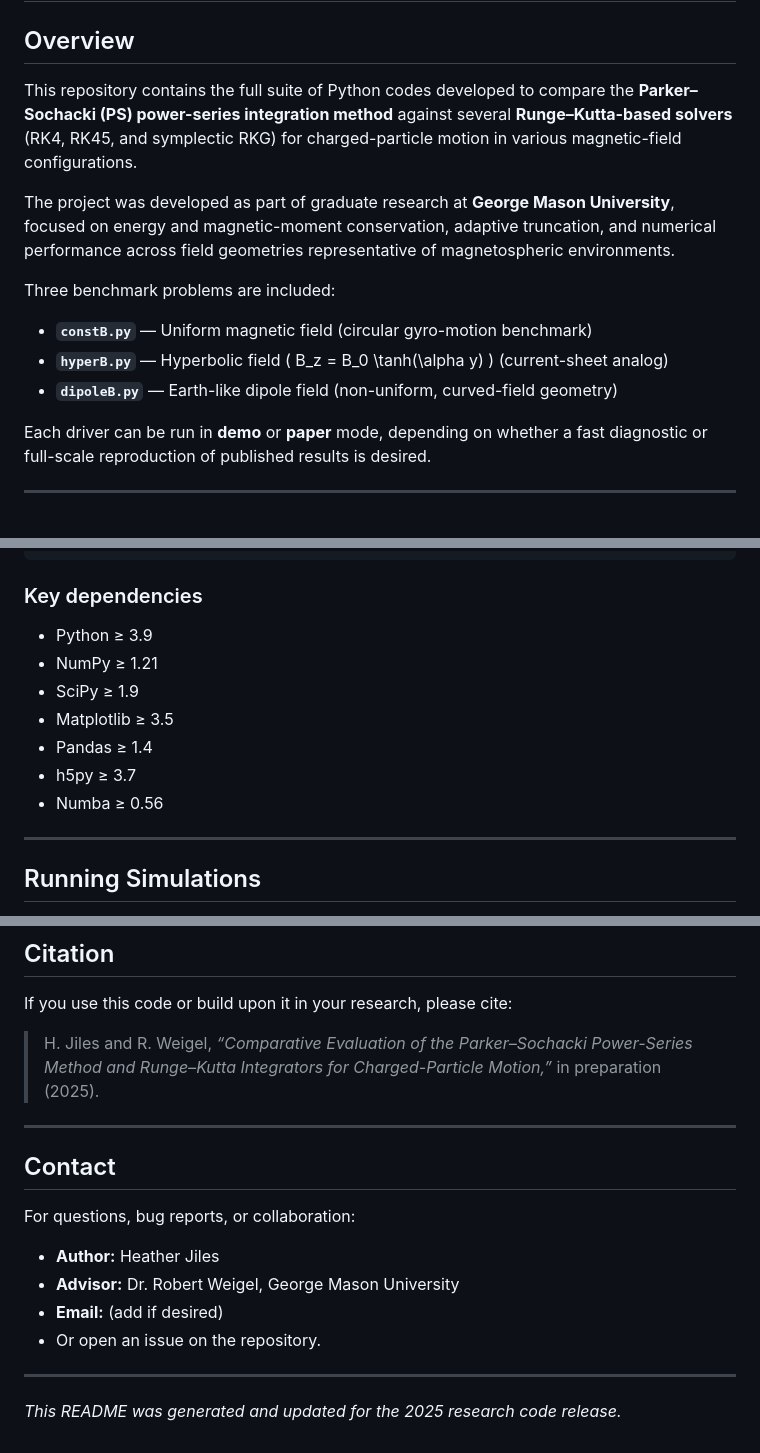
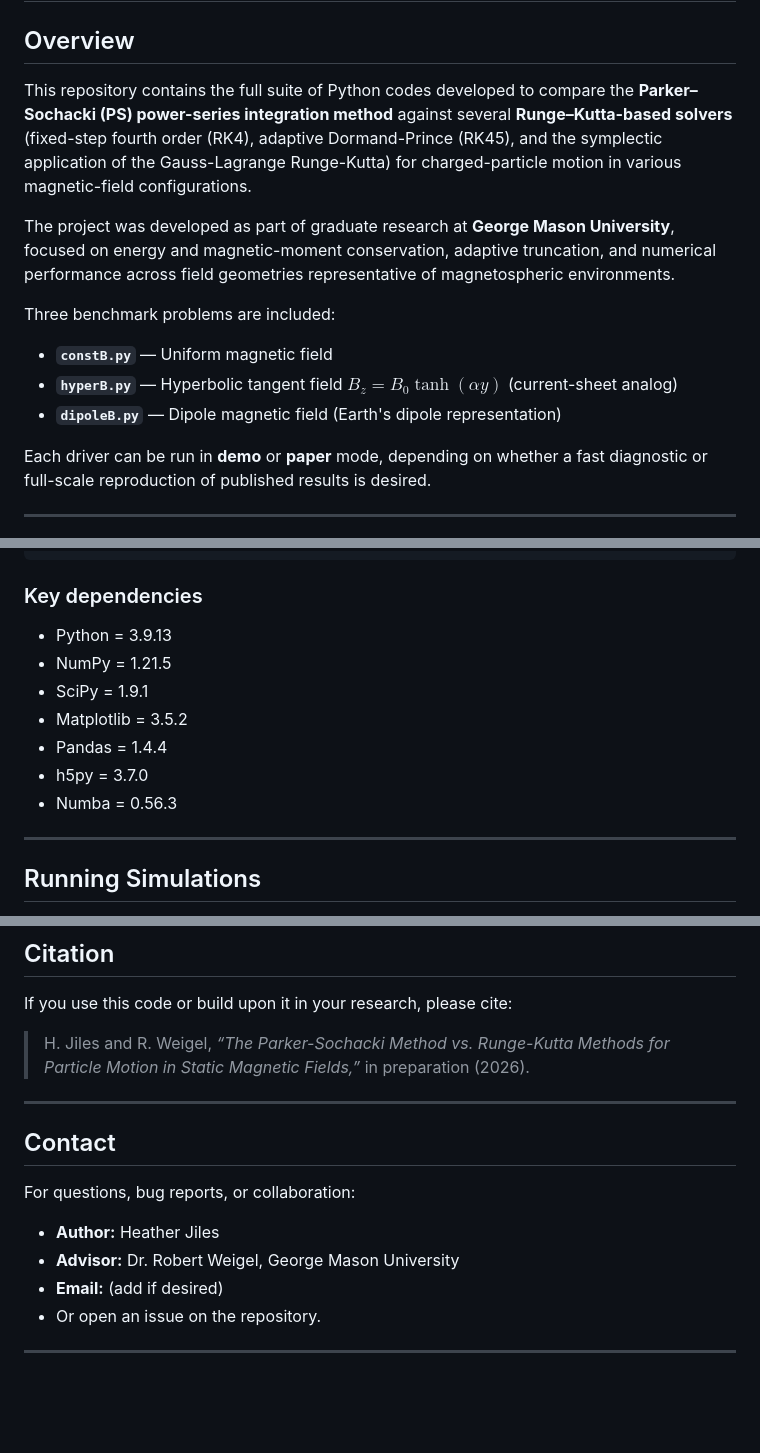
Before and after one commit to kennedyjiles/PS_Method, a Markdown page: README.md, 3 parts joined by grey strips. GitHub-like rendering; blank space fills up the shorter version.

````diff
--- a/README.md
+++ b/README.md
@@ -1,14 +1,14 @@
 # Parker–Sochacki Method: Charged-Particle Motion in Magnetic Fields
 
 ## Overview
-This repository contains the full suite of Python codes developed to compare the **Parker–Sochacki (PS) power-series integration method** against several **Runge–Kutta-based solvers** (RK4, RK45, and symplectic RKG) for charged-particle motion in various magnetic-field configurations.
+This repository contains the full suite of Python codes developed to compare the **Parker–Sochacki (PS) power-series integration method** against several **Runge–Kutta-based solvers** (fixed-step fourth order (RK4), adaptive Dormand-Prince (RK45), and the symplectic application of the Gauss-Lagrange Runge-Kutta) for charged-particle motion in various magnetic-field configurations.
 
 The project was developed as part of graduate research at **George Mason University**, focused on energy and magnetic-moment conservation, adaptive truncation, and numerical performance across field geometries representative of magnetospheric environments.
 
 Three benchmark problems are included:
-- **`constB.py`** — Uniform magnetic field (circular gyro-motion benchmark)
-- **`hyperB.py`** — Hyperbolic field \( B_z = B_0 \tanh(\alpha y) \) (current-sheet analog)
-- **`dipoleB.py`** — Earth-like dipole field (non-uniform, curved-field geometry)
+- **`constB.py`** — Uniform magnetic field
+- **`hyperB.py`** — Hyperbolic tangent field $B_z = B_0 \tanh(\alpha y)$ (current-sheet analog)
+- **`dipoleB.py`** — Dipole magnetic field (Earth's dipole representation)
 
 Each driver can be run in **demo** or **paper** mode, depending on whether a fast diagnostic or full-scale reproduction of published results is desired.
 
@@ -59,13 +59,13 @@ pip install numpy scipy matplotlib pandas h5py numba
 ```
 
 ### Key dependencies
-- Python ≥ 3.9
-- NumPy ≥ 1.21
-- SciPy ≥ 1.9
-- Matplotlib ≥ 3.5
-- Pandas ≥ 1.4
-- h5py ≥ 3.7
-- Numba ≥ 0.56
+- Python = 3.9.13
+- NumPy = 1.21.5
+- SciPy = 1.9.1
+- Matplotlib = 3.5.2
+- Pandas = 1.4.4
+- h5py = 3.7.0
+- Numba = 0.56.3
 
 ---
 
@@ -196,7 +196,8 @@ To modify or extend:
 ## Citation
 If you use this code or build upon it in your research, please cite:
 
-> H. Jiles and R. Weigel, *“Comparative Evaluation of the Parker–Sochacki Power-Series Method and Runge–Kutta Integrators for Charged-Particle Motion,”* in preparation (2025).
+> H. Jiles and R. Weigel, *“The Parker-Sochacki Method vs. Runge-Kutta Methods for Particle Motion
+in Static Magnetic Fields,”* in preparation (2026).
 
 ---
 
@@ -208,5 +209,3 @@ For questions, bug reports, or collaboration:
 - Or open an issue on the repository.
 
 ---
-
-*This README was generated and updated for the 2025 research code release.*
````
Also changed, not shown: other parts of README.md (+1 -1 lines).
